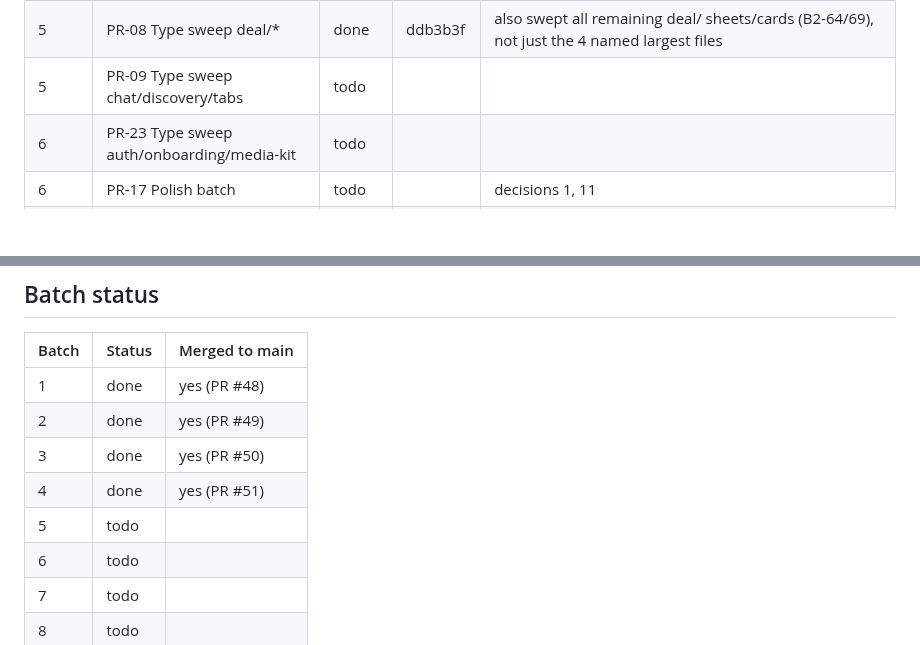
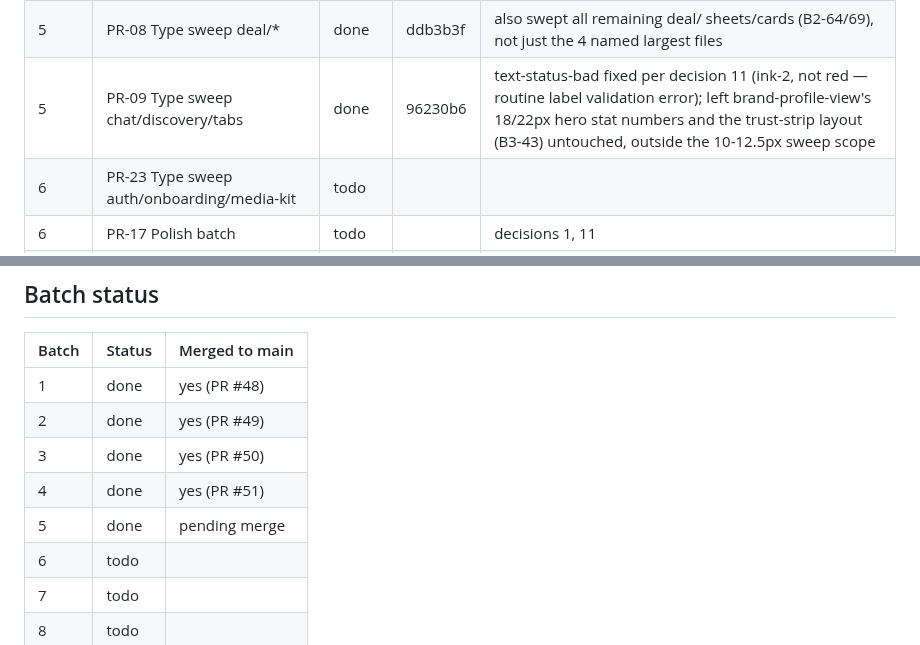
Before and after one commit to KeshavPeri/biz, a Markdown page: docs/ui-audit/REMEDIATION-PROGRESS.md, 2 parts joined by grey strips. Rendered like a GitHub page; blank space fills up the shorter version.

Commit message:
docs(ui-audit): close out batch 5 (all checks green)
Co-Authored-By: Claude Sonnet 5 <noreply@anthropic.com>

```diff
--- a/docs/ui-audit/REMEDIATION-PROGRESS.md
+++ b/docs/ui-audit/REMEDIATION-PROGRESS.md
@@ -19,7 +19,7 @@ Status values: todo · in progress · done · blocked (reason).
 | 4 | PR-14 WinSpring | done | c9b41d8 | decision 6 (all 5 sites); rating-sheet/contract-sign-sheet now hold the sheet open ~380ms after success so the spring is visible before dismissing; no check-circle icon exists, used check.svg |
 | 4 | PR-16 ListItemFade | done | 8df1d9f | chat inbox, label-sheet rows, discover results, submission history |
 | 5 | PR-08 Type sweep deal/* | done | ddb3b3f | also swept all remaining deal/ sheets/cards (B2-64/69), not just the 4 named largest files |
-| 5 | PR-09 Type sweep chat/discovery/tabs | todo | | |
+| 5 | PR-09 Type sweep chat/discovery/tabs | done | 96230b6 | text-status-bad fixed per decision 11 (ink-2, not red — routine label validation error); left brand-profile-view's 18/22px hero stat numbers and the trust-strip layout (B3-43) untouched, outside the 10-12.5px sweep scope |
 | 6 | PR-23 Type sweep auth/onboarding/media-kit | todo | | |
 | 6 | PR-17 Polish batch | todo | | decisions 1, 11 |
 | 6 | PR-18 Detail-route header | todo | | |
@@ -38,7 +38,7 @@ Status values: todo · in progress · done · blocked (reason).
 | 2 | done | yes (PR #49) |
 | 3 | done | yes (PR #50) |
 | 4 | done | yes (PR #51) |
-| 5 | todo | |
+| 5 | done | pending merge |
 | 6 | todo | |
 | 7 | todo | |
 | 8 | todo | |
```
Also changed, not shown: other parts of docs/ui-audit/REMEDIATION-PROGRESS.md (+1 -0 lines), docs/progress.md (+10 -0 lines).
